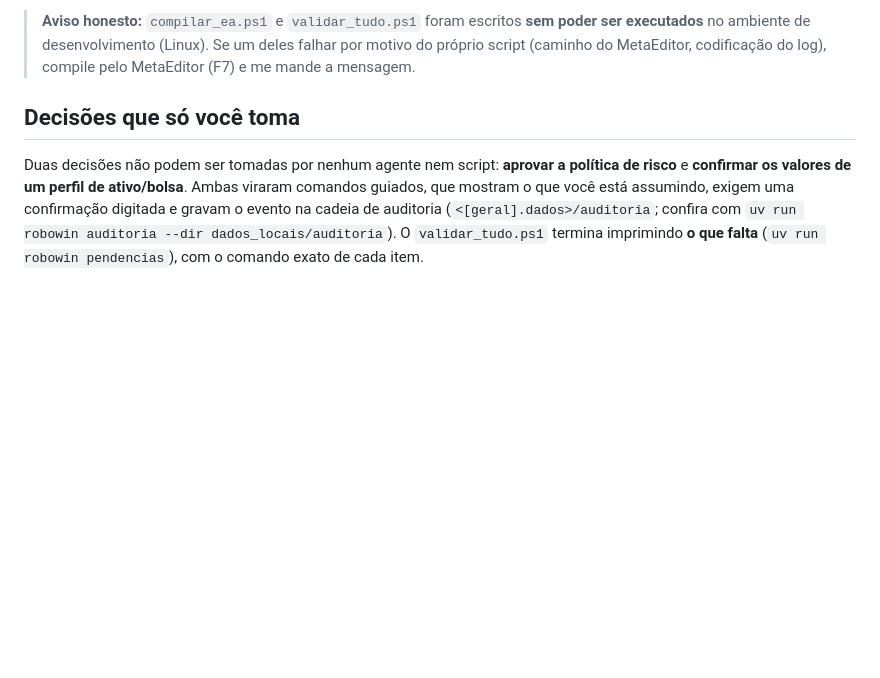
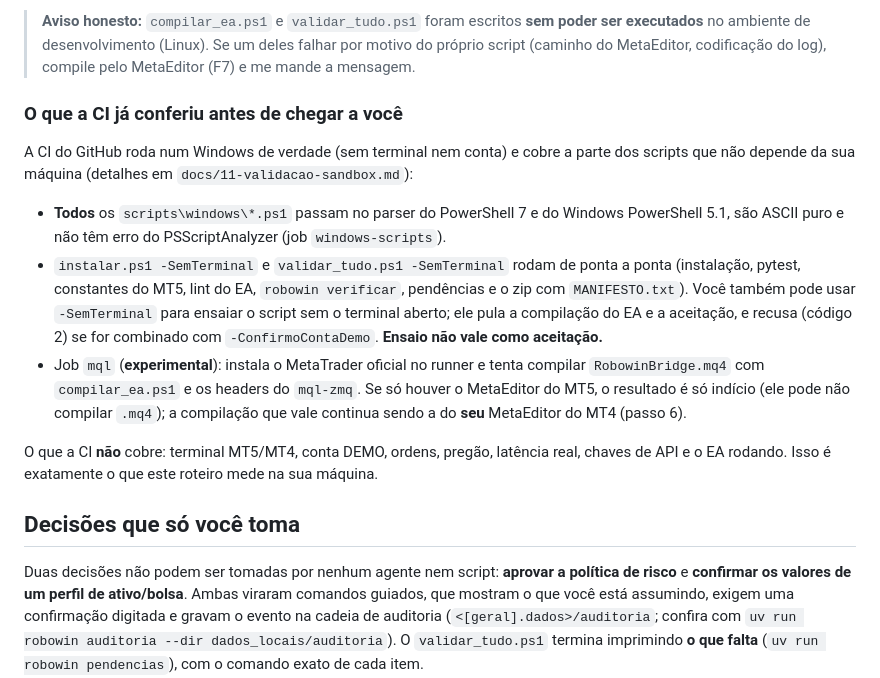
Before and after one commit to cacoalcantara/acompanhamentoprefeitura, a Markdown page: docs/12-aceitacao-no-windows.md, the part around the change. Drawn GitHub-style; blank space fills up the shorter version.

```diff
--- a/docs/12-aceitacao-no-windows.md
+++ b/docs/12-aceitacao-no-windows.md
@@ -59,6 +59,24 @@ como aceitação**).
 > **Aviso honesto:** `compilar_ea.ps1` e `validar_tudo.ps1` foram escritos **sem poder ser executados** no ambiente de
 > desenvolvimento (Linux). Se um deles falhar por motivo do próprio script (caminho do MetaEditor, codificação do log),
 > compile pelo MetaEditor (F7) e me mande a mensagem.
+
+### O que a CI já conferiu antes de chegar a você
+
+A CI do GitHub roda num Windows de verdade (sem terminal nem conta) e cobre a parte dos scripts que não depende da
+sua máquina (detalhes em `docs/11-validacao-sandbox.md`):
+
+- **Todos** os `scripts\windows\*.ps1` passam no parser do PowerShell 7 e do Windows PowerShell 5.1, são ASCII puro e
+  não têm erro do PSScriptAnalyzer (job `windows-scripts`).
+- `instalar.ps1 -SemTerminal` e `validar_tudo.ps1 -SemTerminal` rodam de ponta a ponta (instalação, pytest,
+  constantes do MT5, lint do EA, `robowin verificar`, pendências e o zip com `MANIFESTO.txt`). Você também pode usar
+  `-SemTerminal` para ensaiar o script sem o terminal aberto; ele pula a compilação do EA e a aceitação, e recusa
+  (código 2) se for combinado com `-ConfirmoContaDemo`. **Ensaio não vale como aceitação.**
+- Job `mql` (**experimental**): instala o MetaTrader oficial no runner e tenta compilar `RobowinBridge.mq4` com
+  `compilar_ea.ps1` e os headers do `mql-zmq`. Se só houver o MetaEditor do MT5, o resultado é só indício (ele pode
+  não compilar `.mq4`); a compilação que vale continua sendo a do **seu** MetaEditor do MT4 (passo 6).
+
+O que a CI **não** cobre: terminal MT5/MT4, conta DEMO, ordens, pregão, latência real, chaves de API e o EA rodando. Isso
+é exatamente o que este roteiro mede na sua máquina.
 
 ## Decisões que só você toma
 
```
Also changed, not shown: docs/11-validacao-sandbox.md (+23 -0 lines).
